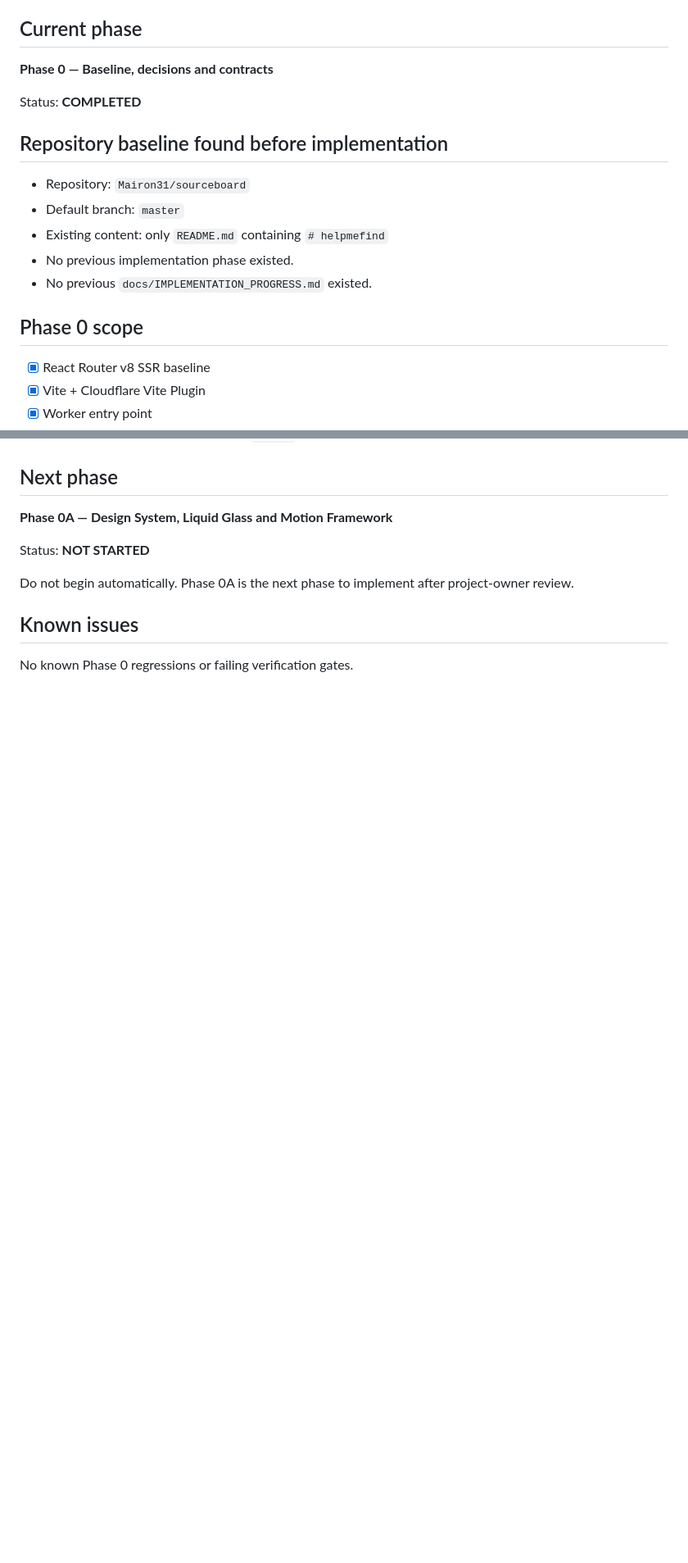
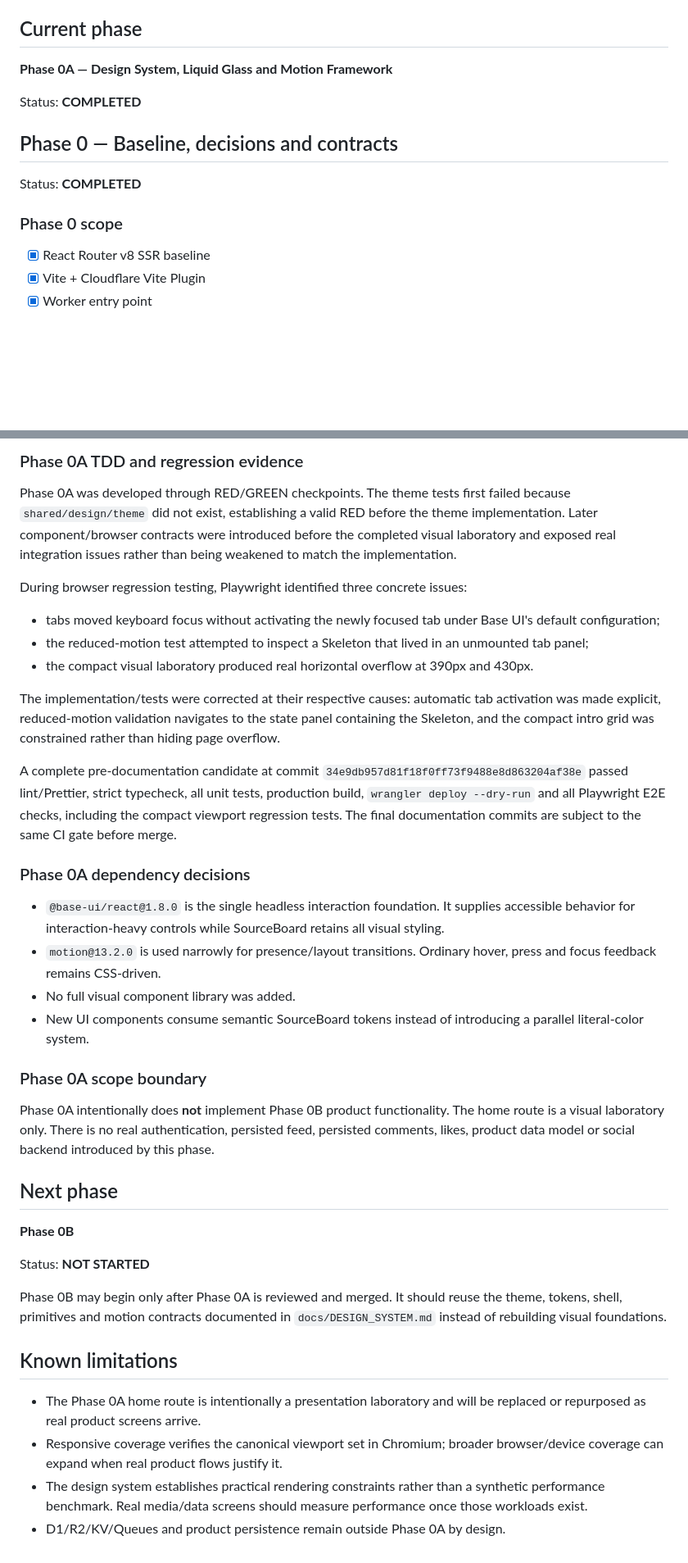
Before and after one commit to Mairon31/sourceboard, a Markdown page: docs/IMPLEMENTATION_PROGRESS.md, 2 parts joined by grey strips. Shown at 82% size. Rendered like a GitHub page; blank space fills up the shorter version.

```diff
--- a/docs/IMPLEMENTATION_PROGRESS.md
+++ b/docs/IMPLEMENTATION_PROGRESS.md
@@ -6,19 +6,15 @@
 
 ## Current phase
 
-**Phase 0 — Baseline, decisions and contracts**
+**Phase 0A — Design System, Liquid Glass and Motion Framework**
 
 Status: **COMPLETED**
 
-## Repository baseline found before implementation
+## Phase 0 — Baseline, decisions and contracts
 
-- Repository: `Mairon31/sourceboard`
-- Default branch: `master`
-- Existing content: only `README.md` containing `# helpmefind`
-- No previous implementation phase existed.
-- No previous `docs/IMPLEMENTATION_PROGRESS.md` existed.
+Status: **COMPLETED**
 
-## Phase 0 scope
+### Phase 0 scope
 
 - [x] React Router v8 SSR baseline
 - [x] Vite + Cloudflare Vite Plugin
@@ -72,12 +83,39 @@ CI run `33999794827` repeated the complete green verification while committing t
+### Phase 0A TDD and regression evidence
+
+Phase 0A was developed through RED/GREEN checkpoints. The theme tests first failed because `shared/design/theme` did not exist, establishing a valid RED before the theme implementation. Later component/browser contracts were introduced before the completed visual laboratory and exposed real integration issues rather than being weakened to match the implementation.
+
+During browser regression testing, Playwright identified three concrete issues:
+
+- tabs moved keyboard focus without activating the newly focused tab under Base UI's default configuration;
+- the reduced-motion test attempted to inspect a Skeleton that lived in an unmounted tab panel;
+- the compact visual laboratory produced real horizontal overflow at 390px and 430px.
+
+The implementation/tests were corrected at their respective causes: automatic tab activation was made explicit, reduced-motion validation navigates to the state panel containing the Skeleton, and the compact intro grid was constrained rather than hiding page overflow.
+
+A complete pre-documentation candidate at commit `34e9db957d81f18f0ff73f9488e8d863204af38e` passed lint/Prettier, strict typecheck, all unit tests, production build, `wrangler deploy --dry-run` and all Playwright E2E checks, including the compact viewport regression tests. The final documentation commits are subject to the same CI gate before merge.
+
+### Phase 0A dependency decisions
+
+- `@base-ui/react@1.8.0` is the single headless interaction foundation. It supplies accessible behavior for interaction-heavy controls while SourceBoard retains all visual styling.
+- `motion@13.2.0` is used narrowly for presence/layout transitions. Ordinary hover, press and focus feedback remains CSS-driven.
+- No full visual component library was added.
+- New UI components consume semantic SourceBoard tokens instead of introducing a parallel literal-color system.
+
+### Phase 0A scope boundary
+
+Phase 0A intentionally does **not** implement Phase 0B product functionality. The home route is a visual laboratory only. There is no real authentication, persisted feed, persisted comments, likes, product data model or social backend introduced by this phase.
 
 ## Next phase
 
-**Phase 0A — Design System, Liquid Glass and Motion Framework**
+**Phase 0B**
 
 Status: **NOT STARTED**
 
-Do not begin automatically. Phase 0A is the next phase to implement after project-owner review.
+Phase 0B may begin only after Phase 0A is reviewed and merged. It should reuse the theme, tokens, shell, primitives and motion contracts documented in `docs/DESIGN_SYSTEM.md` instead of rebuilding visual foundations.
 
-## Known issues
+## Known limitations
 
-No known Phase 0 regressions or failing verification gates.
+- The Phase 0A home route is intentionally a presentation laboratory and will be replaced or repurposed as real product screens arrive.
+- Responsive coverage verifies the canonical viewport set in Chromium; broader browser/device coverage can expand when real product flows justify it.
+- The design system establishes practical rendering constraints rather than a synthetic performance benchmark. Real media/data screens should measure performance once those workloads exist.
+- D1/R2/KV/Queues and product persistence remain outside Phase 0A by design.
```
Also changed, not shown: other parts of docs/IMPLEMENTATION_PROGRESS.md (+30 -15 lines).
